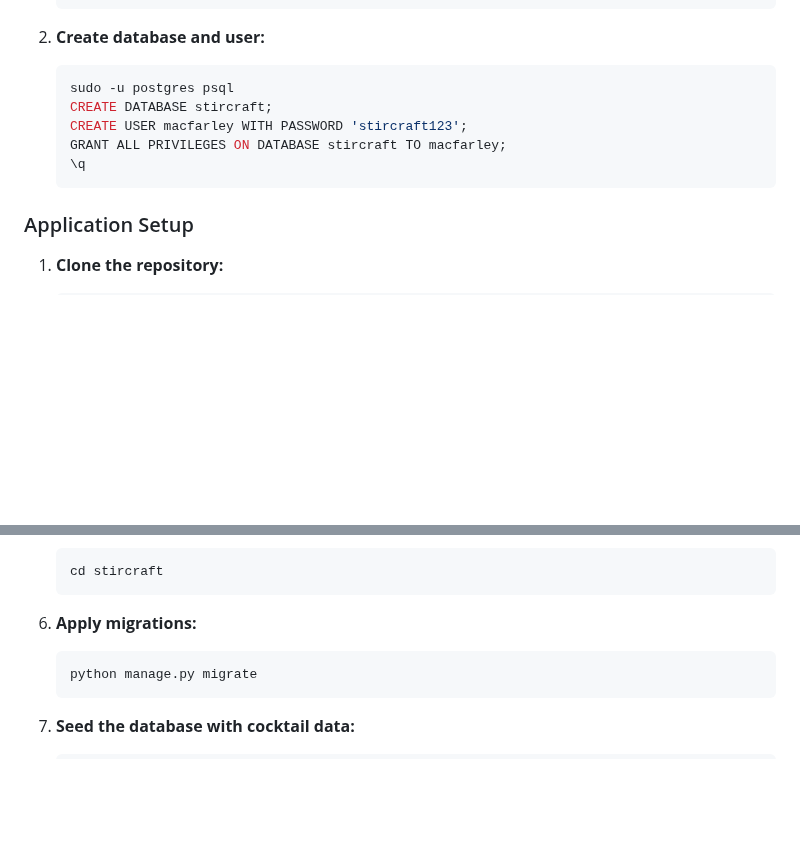
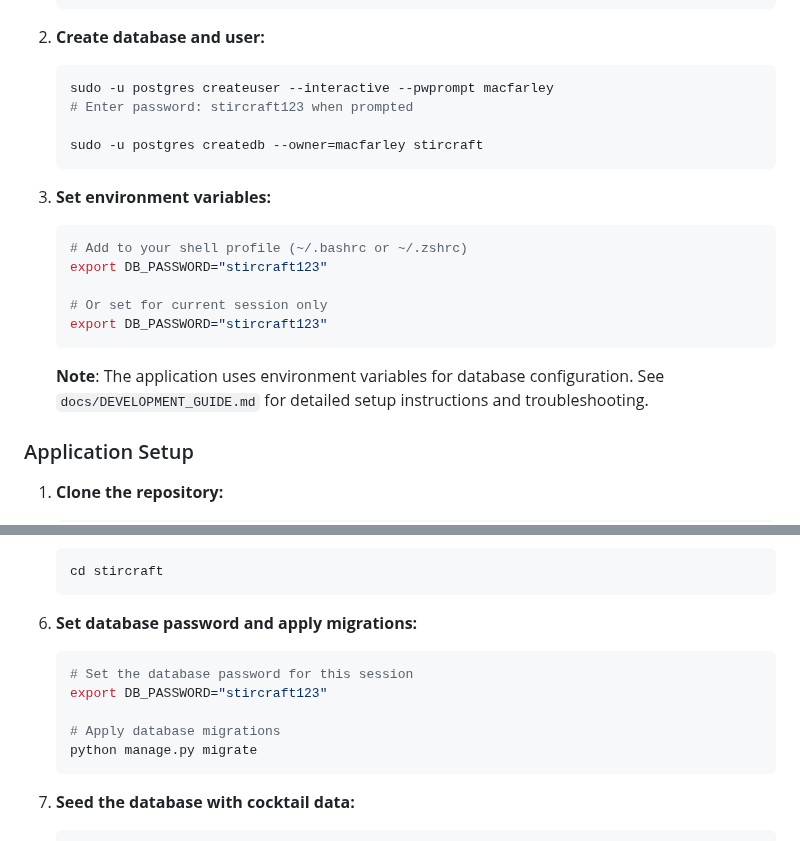
Before and after one commit to General-Assembly-Team-1/stir-craft, a Markdown page: README.md, 2 parts joined by grey strips. Drawn GitHub-style; blank space fills up the shorter version.

````diff
--- a/README.md
+++ b/README.md
@@ -286,12 +286,22 @@ if cocktail_form.is_valid() and formset.is_valid():
 
 2. **Create database and user:**
    ```bash
-   sudo -u postgres psql
-   CREATE DATABASE stircraft;
-   CREATE USER macfarley WITH PASSWORD 'stircraft123';
-   GRANT ALL PRIVILEGES ON DATABASE stircraft TO macfarley;
-   \q
+   sudo -u postgres createuser --interactive --pwprompt macfarley
+   # Enter password: stircraft123 when prompted
+
+   sudo -u postgres createdb --owner=macfarley stircraft
    ```
+
+3. **Set environment variables:**
+   ```bash
+   # Add to your shell profile (~/.bashrc or ~/.zshrc)
+   export DB_PASSWORD="stircraft123"
+
+   # Or set for current session only
+   export DB_PASSWORD="stircraft123"
+   ```
+
+   **Note**: The application uses environment variables for database configuration. See `docs/DEVELOPMENT_GUIDE.md` for detailed setup instructions and troubleshooting.
 
 ### Application Setup
 1. **Clone the repository:**
@@ -319,8 +329,12 @@ if cocktail_form.is_valid() and formset.is_valid():
    cd stircraft
    ```
 
-6. **Apply migrations:**
+6. **Set database password and apply migrations:**
    ```bash
+   # Set the database password for this session
+   export DB_PASSWORD="stircraft123"
+
+   # Apply database migrations
    python manage.py migrate
    ```
 
````
Also changed, not shown: docs/DEVELOPMENT_GUIDE.md (+168 -30 lines).
